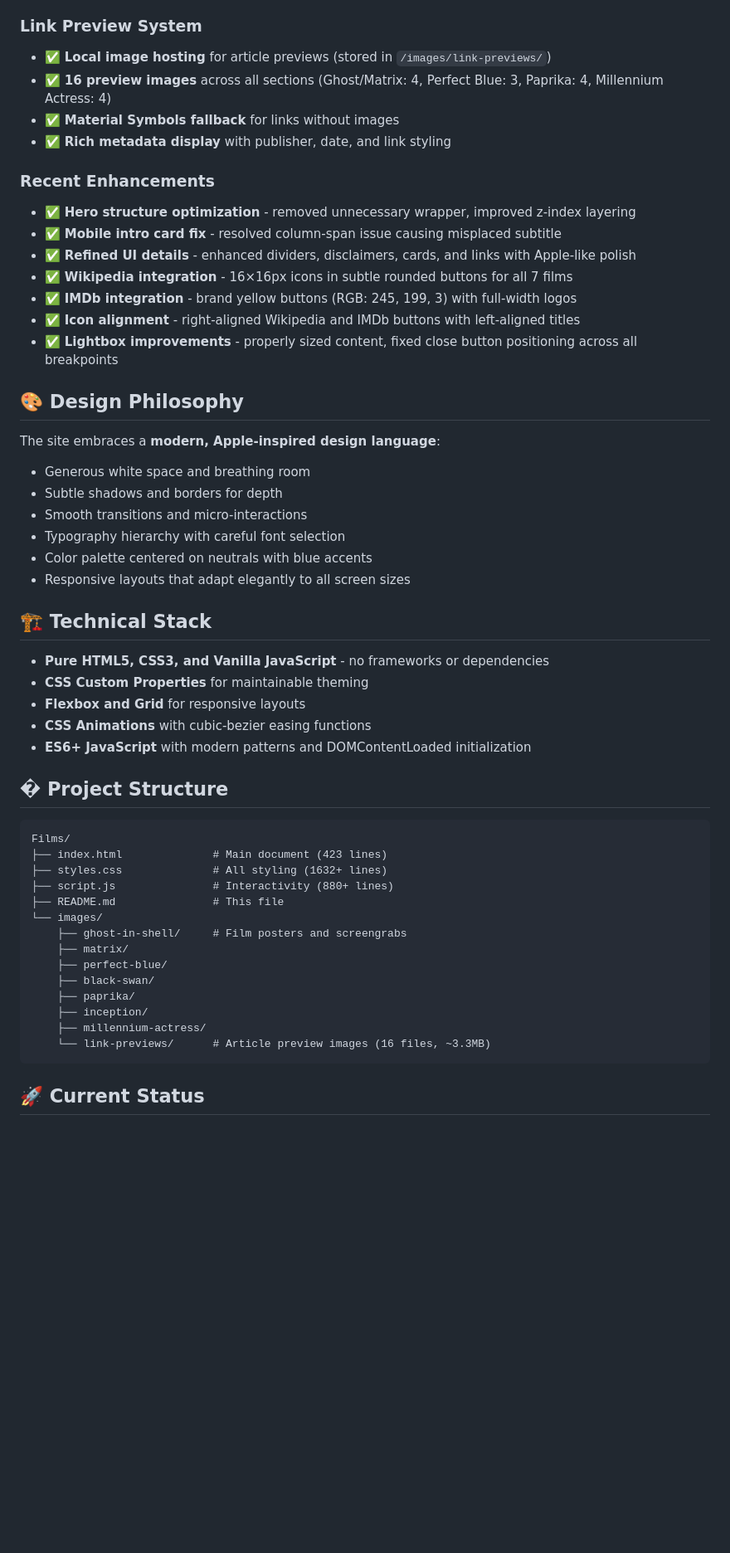
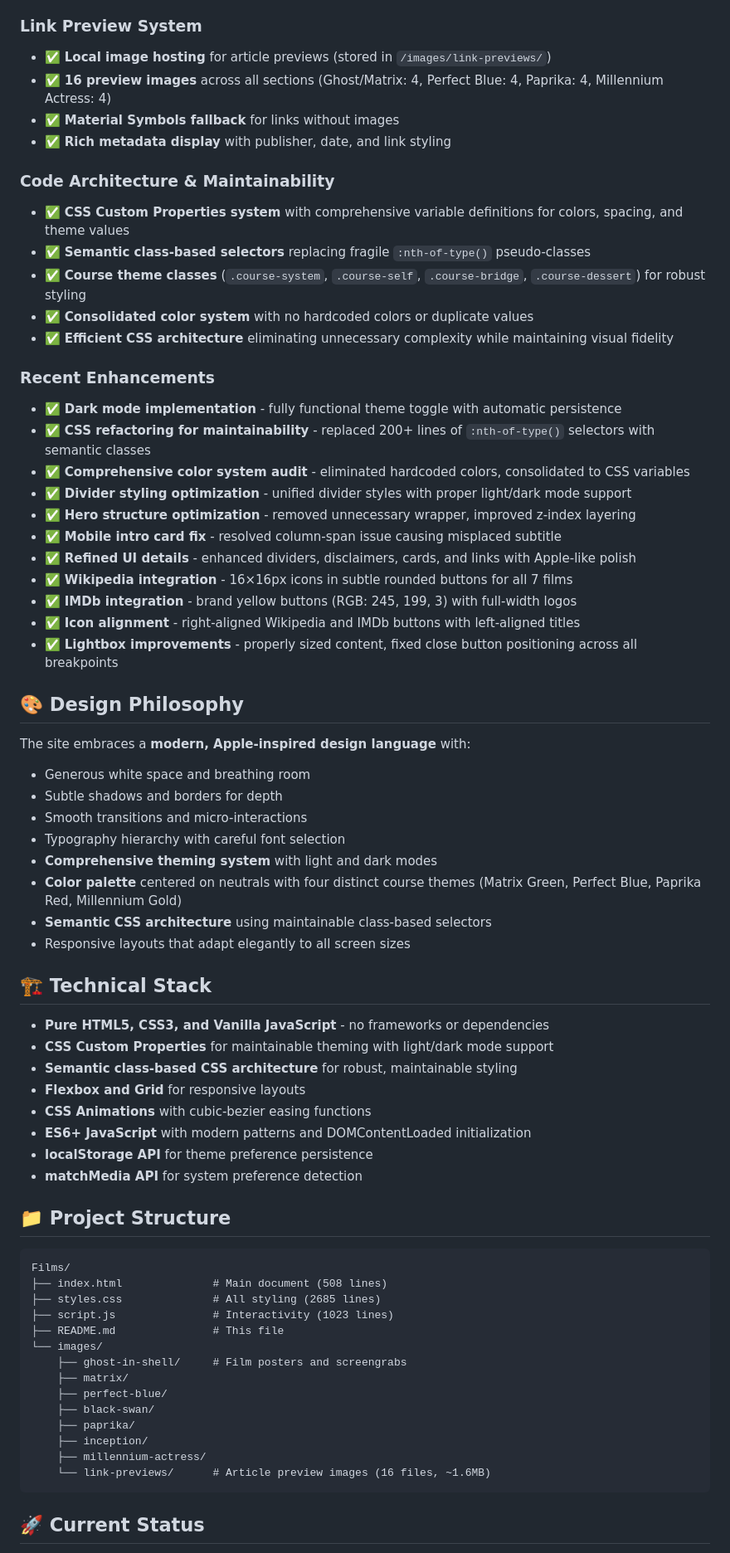
Before and after one commit to mesropjanoyan/Films, a Markdown page: README.md, the part around one of its changes. Shown at 83% size. GitHub-like rendering; blank space fills up the shorter version.

Commit message:
Enhance README with detailed visual design features and code architecture improvements, including dark mode implementation and CSS refactoring for maintainability

````diff
--- a/README.md
+++ b/README.md
@@ -72,11 +74,22 @@ The site explores three "courses" that question the nature of reality, identity,
 
 ### Link Preview System
 - ✅ **Local image hosting** for article previews (stored in `/images/link-previews/`)
-- ✅ **16 preview images** across all sections (Ghost/Matrix: 4, Perfect Blue: 3, Paprika: 4, Millennium Actress: 4)
+- ✅ **16 preview images** across all sections (Ghost/Matrix: 4, Perfect Blue: 4, Paprika: 4, Millennium Actress: 4)
 - ✅ **Material Symbols fallback** for links without images
 - ✅ **Rich metadata display** with publisher, date, and link styling
 
+### Code Architecture & Maintainability
+- ✅ **CSS Custom Properties system** with comprehensive variable definitions for colors, spacing, and theme values
+- ✅ **Semantic class-based selectors** replacing fragile `:nth-of-type()` pseudo-classes
+- ✅ **Course theme classes** (`.course-system`, `.course-self`, `.course-bridge`, `.course-dessert`) for robust styling
+- ✅ **Consolidated color system** with no hardcoded colors or duplicate values
+- ✅ **Efficient CSS architecture** eliminating unnecessary complexity while maintaining visual fidelity
+
 ### Recent Enhancements
+- ✅ **Dark mode implementation** - fully functional theme toggle with automatic persistence
+- ✅ **CSS refactoring for maintainability** - replaced 200+ lines of `:nth-of-type()` selectors with semantic classes
+- ✅ **Comprehensive color system audit** - eliminated hardcoded colors, consolidated to CSS variables
+- ✅ **Divider styling optimization** - unified divider styles with proper light/dark mode support
 - ✅ **Hero structure optimization** - removed unnecessary wrapper, improved z-index layering
 - ✅ **Mobile intro card fix** - resolved column-span issue causing misplaced subtitle
 - ✅ **Refined UI details** - enhanced dividers, disclaimers, cards, and links with Apple-like polish
@@ -87,29 +100,34 @@ The site explores three "courses" that question the nature of reality, identity,
 
 ## 🎨 Design Philosophy
 
-The site embraces a **modern, Apple-inspired design language**:
+The site embraces a **modern, Apple-inspired design language** with:
 - Generous white space and breathing room
 - Subtle shadows and borders for depth
 - Smooth transitions and micro-interactions
 - Typography hierarchy with careful font selection
-- Color palette centered on neutrals with blue accents
+- **Comprehensive theming system** with light and dark modes
+- **Color palette** centered on neutrals with four distinct course themes (Matrix Green, Perfect Blue, Paprika Red, Millennium Gold)
+- **Semantic CSS architecture** using maintainable class-based selectors
 - Responsive layouts that adapt elegantly to all screen sizes
 
 ## 🏗️ Technical Stack
 
 - **Pure HTML5, CSS3, and Vanilla JavaScript** - no frameworks or dependencies
-- **CSS Custom Properties** for maintainable theming
+- **CSS Custom Properties** for maintainable theming with light/dark mode support
+- **Semantic class-based CSS architecture** for robust, maintainable styling
 - **Flexbox and Grid** for responsive layouts
 - **CSS Animations** with cubic-bezier easing functions
 - **ES6+ JavaScript** with modern patterns and DOMContentLoaded initialization
+- **localStorage API** for theme preference persistence
+- **matchMedia API** for system preference detection
 
-## � Project Structure
+## 📁 Project Structure
 
 ```
 Films/
-├── index.html              # Main document (423 lines)
-├── styles.css              # All styling (1632+ lines)
-├── script.js               # Interactivity (880+ lines)
+├── index.html              # Main document (508 lines)
+├── styles.css              # All styling (2685 lines)
+├── script.js               # Interactivity (1023 lines)
 ├── README.md               # This file
 └── images/
     ├── ghost-in-shell/     # Film posters and screengrabs
@@ -119,7 +137,7 @@ Films/
     ├── paprika/
     ├── inception/
     ├── millennium-actress/
-    └── link-previews/      # Article preview images (16 files, ~3.3MB)
+    └── link-previews/      # Article preview images (16 files, ~1.6MB)
 ```
 
 ## 🚀 Current Status
````
Also changed, not shown: other parts of README.md (+10 -4 lines).
